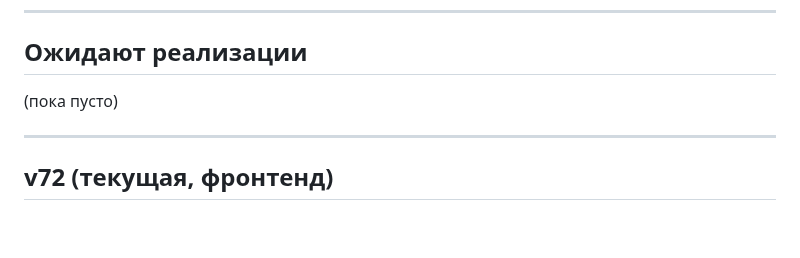
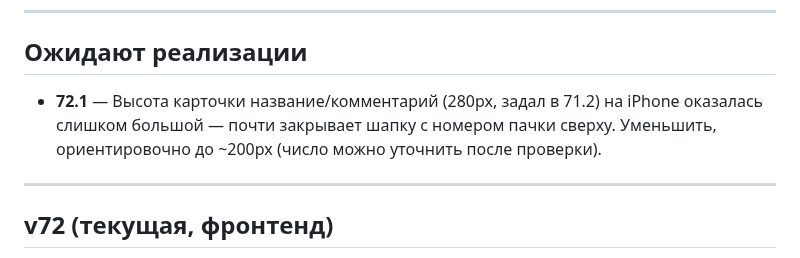
Before and after one commit to secondrtestapp-tech/inventory, a Markdown page: CHANGELOG.md, the part around the change. GitHub-like rendering; blank space fills up the shorter version.

Commit message:
Журнал: замечание 72.1 — высота карточки слишком большая на iPhone

```diff
--- a/CHANGELOG.md
+++ b/CHANGELOG.md
@@ -19,7 +19,9 @@
 
 ## Ожидают реализации
 
-(пока пусто)
+- **72.1** — Высота карточки название/комментарий (280px, задал в 71.2) на iPhone
+  оказалась слишком большой — почти закрывает шапку с номером пачки сверху.
+  Уменьшить, ориентировочно до ~200px (число можно уточнить после проверки).
 
 ---
 
```
